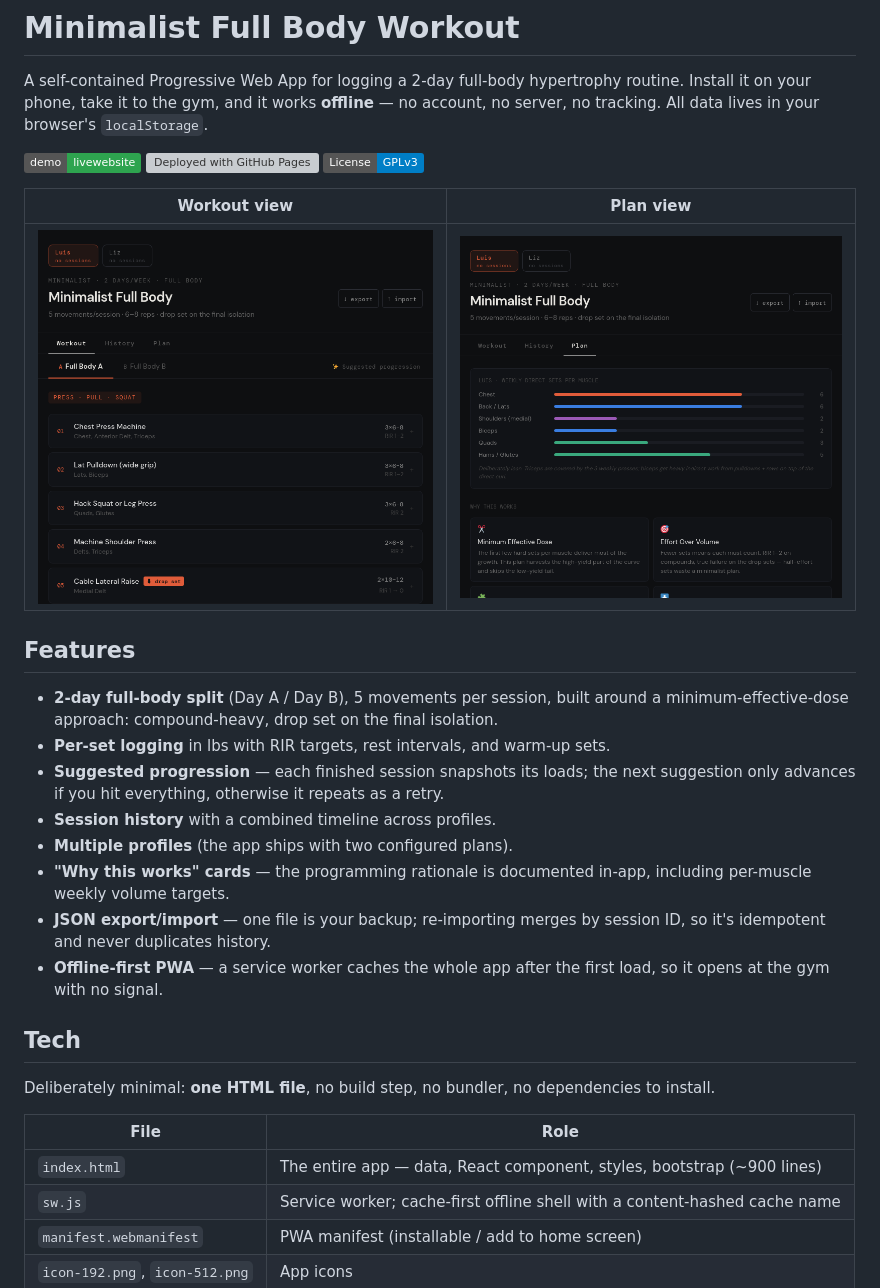
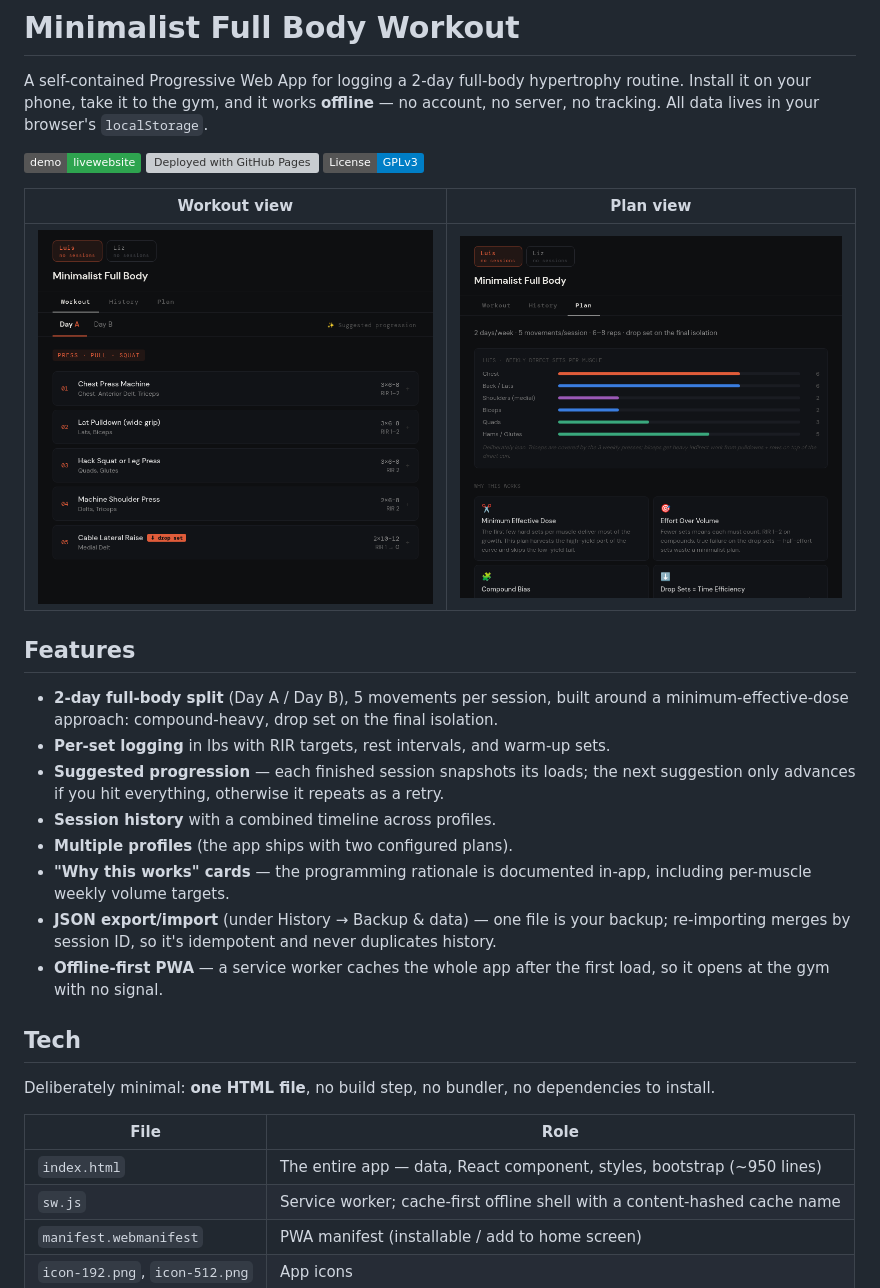
Before and after one commit to donxepe/sbmw, a Markdown page: README.md, the part around the change. Drawn GitHub-style; pictures changed too: docs/plan.png, docs/workout.png; badges without logos; grey boxes are pictures that could not be loaded.

```diff
--- a/README.md
+++ b/README.md
@@ -23,8 +23,8 @@ no server, no tracking. All data lives in your browser's `localStorage`.
 - **Multiple profiles** (the app ships with two configured plans).
 - **"Why this works" cards** — the programming rationale is documented in-app,
   including per-muscle weekly volume targets.
-- **JSON export/import** — one file is your backup; re-importing merges by session ID,
-  so it's idempotent and never duplicates history.
+- **JSON export/import** (under History → Backup & data) — one file is your backup;
+  re-importing merges by session ID, so it's idempotent and never duplicates history.
 - **Offline-first PWA** — a service worker caches the whole app after the first load,
   so it opens at the gym with no signal.
 
@@ -34,7 +34,7 @@ Deliberately minimal: **one HTML file**, no build step, no bundler, no dependenc
 
 | File | Role |
 |---|---|
-| `index.html` | The entire app — data, React component, styles, bootstrap (~900 lines) |
+| `index.html` | The entire app — data, React component, styles, bootstrap (~950 lines) |
 | `sw.js` | Service worker; cache-first offline shell with a content-hashed cache name |
 | `manifest.webmanifest` | PWA manifest (installable / add to home screen) |
 | `icon-192.png`, `icon-512.png` | App icons |
```
Also changed, not shown: AGENTS.md (+3 -3 lines), 1 other file.
